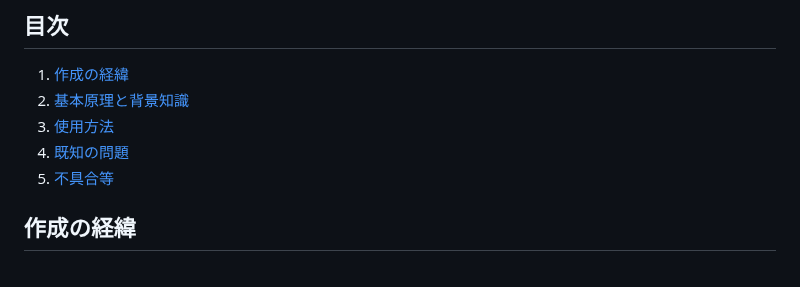
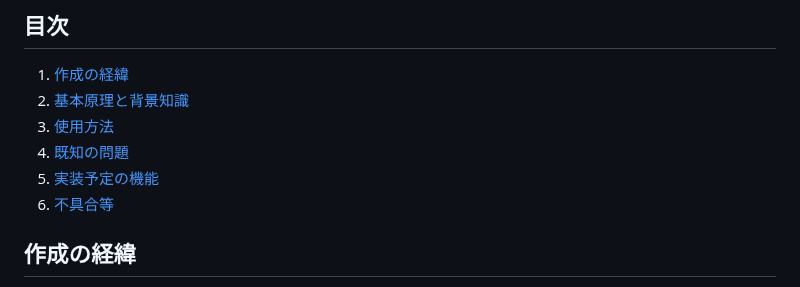
Before and after one commit to Hiru-ge/Co-fitting-static, a Markdown page: README.md, the part around the change. GitHub-like rendering.

Commit message:
[update] READMEの目次にも「実装予定の機能」の項目を追加

```diff
--- a/README.md
+++ b/README.md
@@ -17,7 +17,8 @@
 2. [基本原理と背景知識](#基本原理と背景知識)
 3. [使用方法](#使用方法)
 4. [既知の問題](#既知の問題)
-5. [不具合等](#不具合等)
+5. [実装予定の機能](#実装予定の機能)
+6. [不具合等](#不具合等)
 
 ## 作成の経緯
 
```
